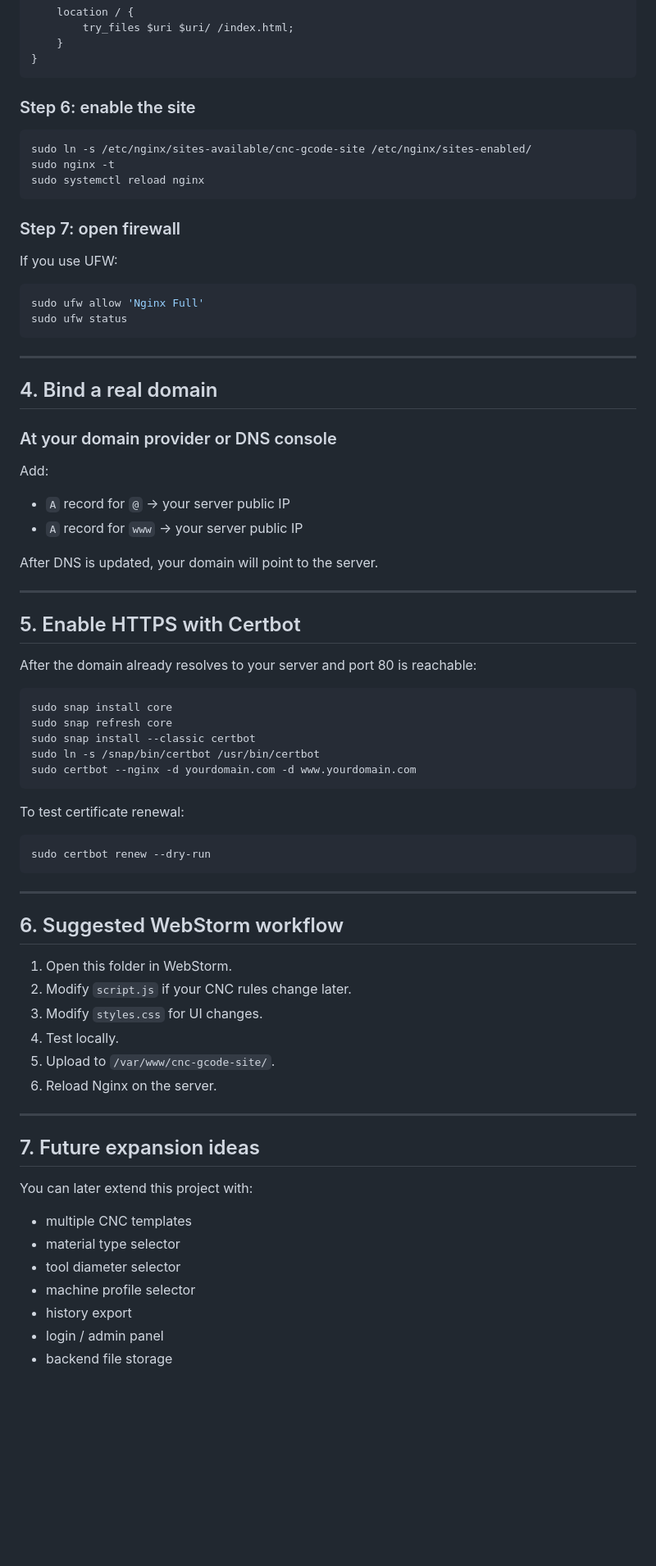
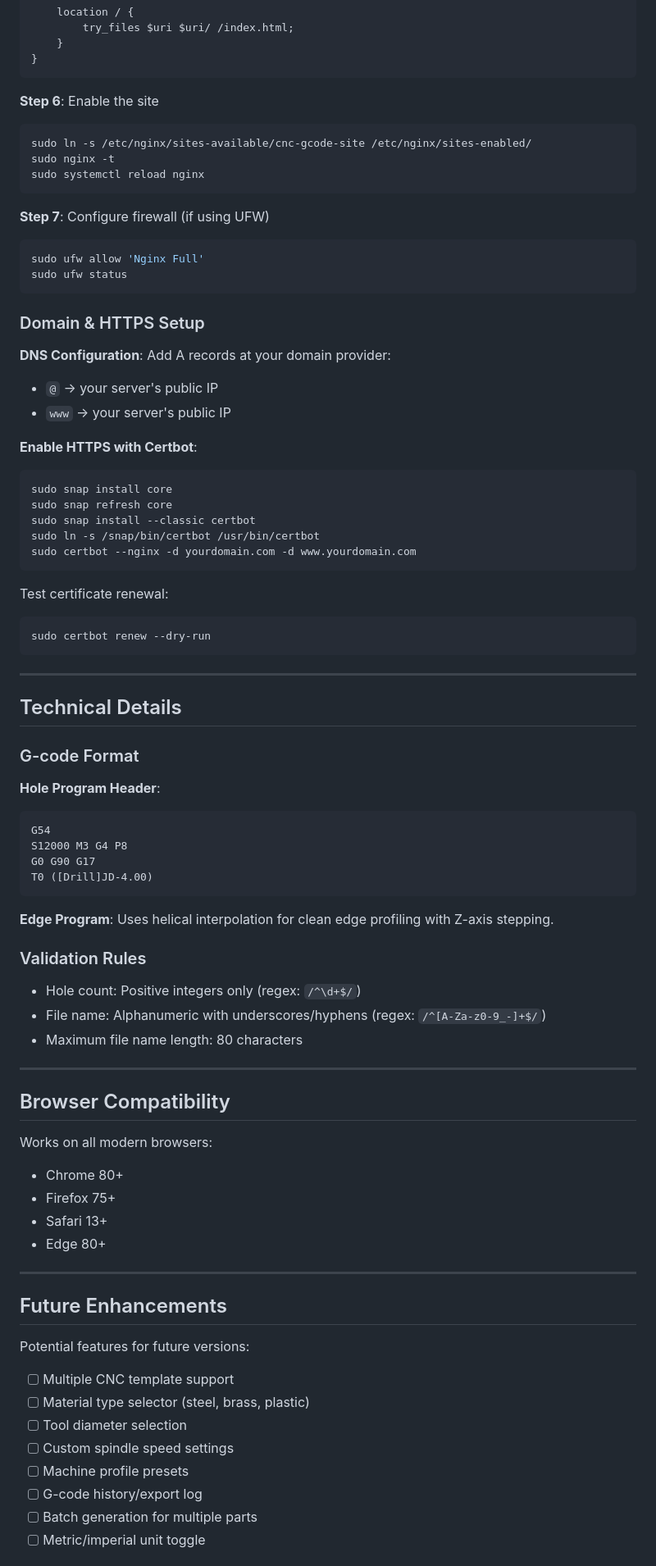
Before and after one commit to LouisLi185/CNC_automation_project, a Markdown page: README.md, the part around one of its changes. Shown at 82% size. Rendered like a GitHub page; blank space fills up the shorter version.

Commit message:
docs: enhance README with demo image, detailed instructions, and project structure

````diff
--- a/README.md
+++ b/README.md
@@ -107,42 +171,26 @@ server {
 }
 ```
 
-### Step 6: enable the site
-
+**Step 6**: Enable the site
 ```bash
 sudo ln -s /etc/nginx/sites-available/cnc-gcode-site /etc/nginx/sites-enabled/
 sudo nginx -t
 sudo systemctl reload nginx
 ```
 
-### Step 7: open firewall
-
-If you use UFW:
-
+**Step 7**: Configure firewall (if using UFW)
 ```bash
 sudo ufw allow 'Nginx Full'
 sudo ufw status
 ```
 
----
+### Domain & HTTPS Setup
 
-## 4. Bind a real domain
+**DNS Configuration**: Add A records at your domain provider:
+- `@` → your server's public IP
+- `www` → your server's public IP
 
-### At your domain provider or DNS console
-
-Add:
-
-- `A` record for `@` -> your server public IP
-- `A` record for `www` -> your server public IP
-
-After DNS is updated, your domain will point to the server.
-
----
-
-## 5. Enable HTTPS with Certbot
-
-After the domain already resolves to your server and port 80 is reachable:
-
+**Enable HTTPS with Certbot**:
 ```bash
 sudo snap install core
 sudo snap refresh core
@@ -151,33 +199,55 @@ sudo ln -s /snap/bin/certbot /usr/bin/certbot
 sudo certbot --nginx -d yourdomain.com -d www.yourdomain.com
 ```
 
-To test certificate renewal:
-
+Test certificate renewal:
 ```bash
 sudo certbot renew --dry-run
 ```
 
 ---
 
-## 6. Suggested WebStorm workflow
+## Technical Details
 
-1. Open this folder in WebStorm.
-2. Modify `script.js` if your CNC rules change later.
-3. Modify `styles.css` for UI changes.
-4. Test locally.
-5. Upload to `/var/www/cnc-gcode-site/`.
-6. Reload Nginx on the server.
+### G-code Format
+
+**Hole Program Header**:
+```gcode
+G54
+S12000 M3 G4 P8
+G0 G90 G17
+T0 ([Drill]JD-4.00)
+```
+
+**Edge Program**: Uses helical interpolation for clean edge profiling with Z-axis stepping.
+
+### Validation Rules
+
+- Hole count: Positive integers only (regex: `/^\d+$/`)
+- File name: Alphanumeric with underscores/hyphens (regex: `/^[A-Za-z0-9_-]+$/`)
+- Maximum file name length: 80 characters
 
 ---
 
-## 7. Future expansion ideas
+## Browser Compatibility
 
-You can later extend this project with:
+Works on all modern browsers:
+- Chrome 80+
+- Firefox 75+
+- Safari 13+
+- Edge 80+
 
-- multiple CNC templates
-- material type selector
-- tool diameter selector
-- machine profile selector
-- history export
-- login / admin panel
-- backend file storage
+---
+
+## Future Enhancements
+
+Potential features for future versions:
+
+- [ ] Multiple CNC template support
+- [ ] Material type selector (steel, brass, plastic)
+- [ ] Tool diameter selection
+- [ ] Custom spindle speed settings
+- [ ] Machine profile presets
+- [ ] G-code history/export log
+- [ ] Batch generation for multiple parts
+- [ ] Metric/imperial unit toggle
+
````
Also changed, not shown: other parts of README.md (+119 -44 lines).
